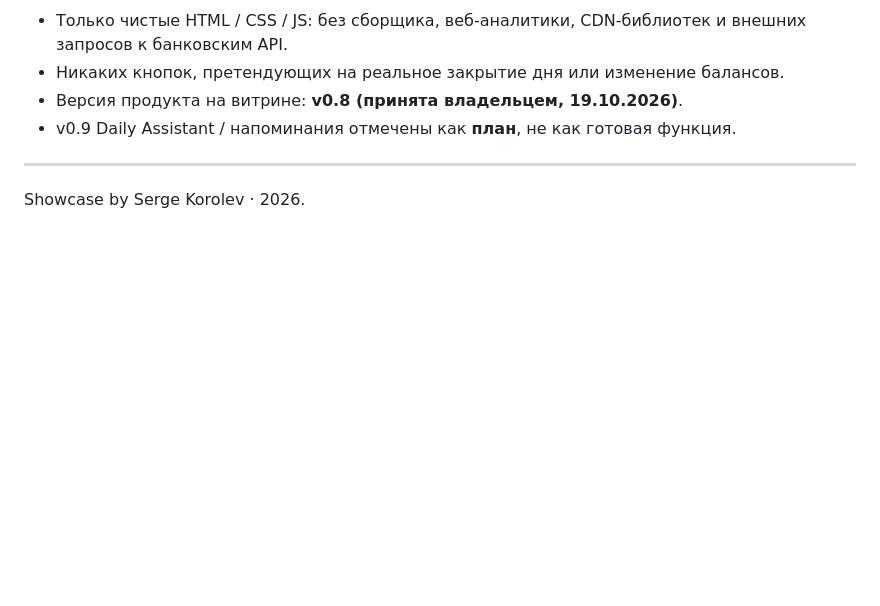
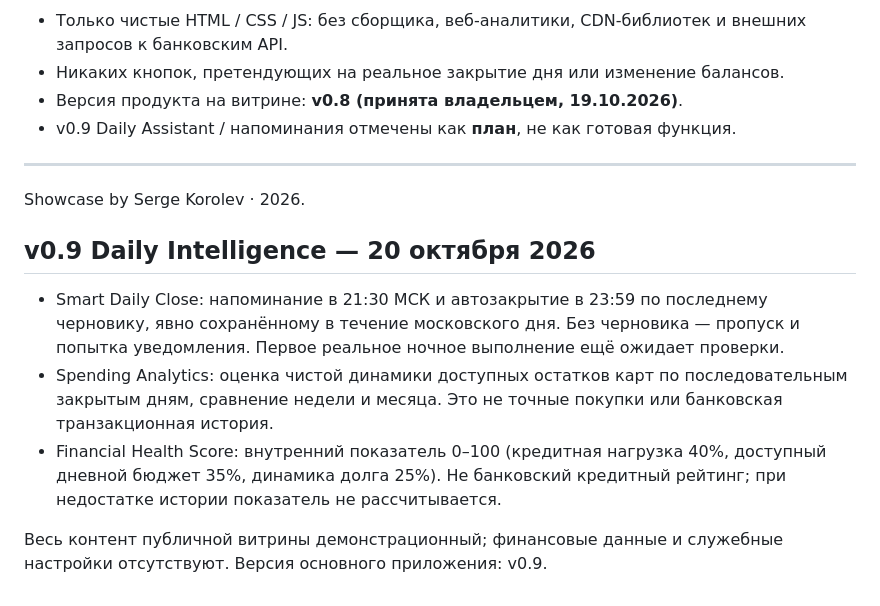
Before and after one commit to sergekoroleff/personal_finance_bot_showcase, a Markdown page: README.md, the part around the change. GitHub-like rendering; blank space fills up the shorter version.

Commit message:
docs(showcase): document v0.9 Daily Intelligence features

```diff
--- a/README.md
+++ b/README.md
@@ -54,3 +54,11 @@
 
 ---
 Showcase by Serge Korolev · 2026.
+
+## v0.9 Daily Intelligence — 20 октября 2026
+
+- Smart Daily Close: напоминание в 21:30 МСК и автозакрытие в 23:59 по последнему черновику, явно сохранённому в течение московского дня. Без черновика — пропуск и попытка уведомления. Первое реальное ночное выполнение ещё ожидает проверки.
+- Spending Analytics: оценка чистой динамики доступных остатков карт по последовательным закрытым дням, сравнение недели и месяца. Это не точные покупки или банковская транзакционная история.
+- Financial Health Score: внутренний показатель 0–100 (кредитная нагрузка 40%, доступный дневной бюджет 35%, динамика долга 25%). Не банковский кредитный рейтинг; при недостатке истории показатель не рассчитывается.
+
+Весь контент публичной витрины демонстрационный; финансовые данные и служебные настройки отсутствуют. Версия основного приложения: v0.9.
```
